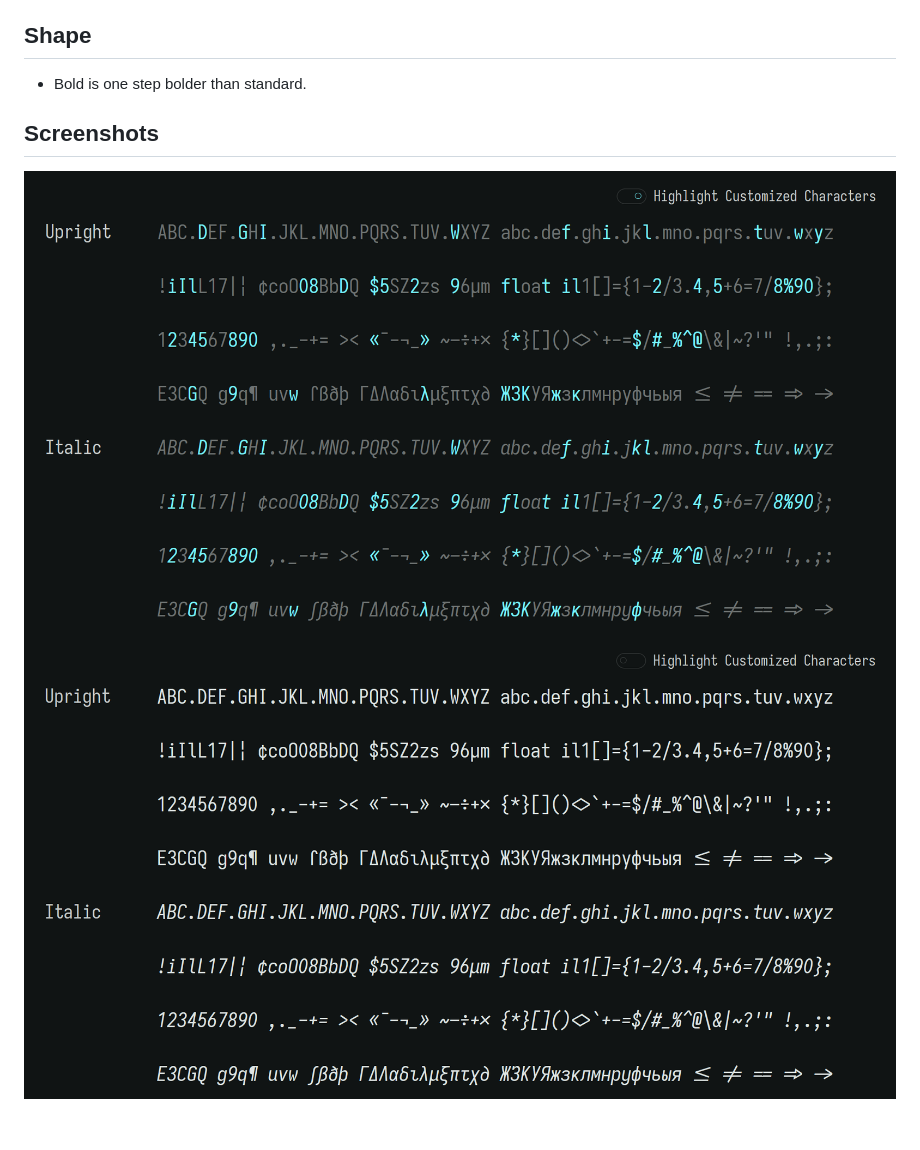
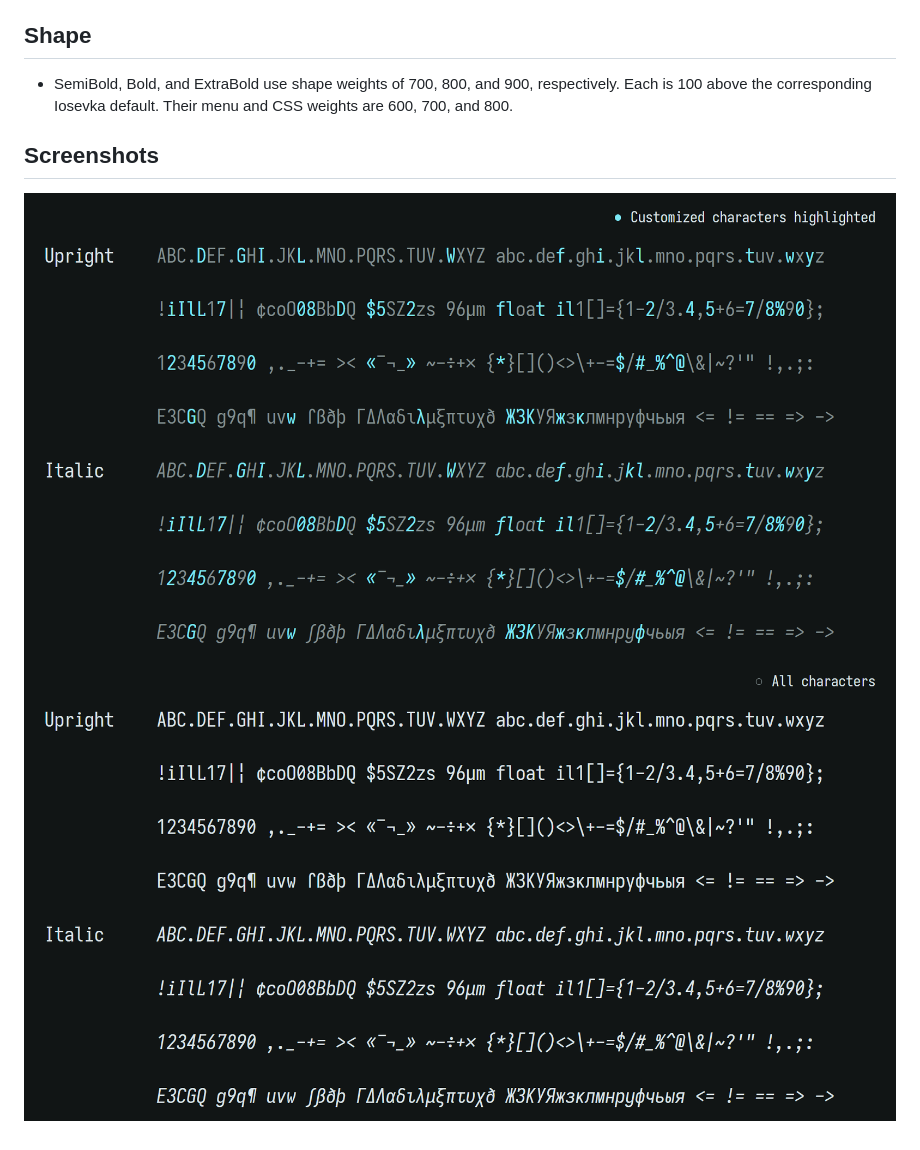
Before and after one commit to serioga/iosevka-st, a Markdown page: README.md, the part around one of its changes. GitHub-like rendering; pictures changed too: screenshot_iosevka-customizer-all.png, screenshot_iosevka-customizer-highlight.png.

```diff
--- a/README.md
+++ b/README.md
@@ -55,7 +54,7 @@ Based of default configuration with changes:
 
 ## Shape
 
-- Bold is one step bolder than standard.
+- SemiBold, Bold, and ExtraBold use shape weights of 700, 800, and 900, respectively. Each is 100 above the corresponding Iosevka default. Their menu and CSS weights are 600, 700, and 800.
 
 ## Screenshots
 
```
Also changed, not shown: other parts of README.md (+8 -9 lines), 1 other file.
